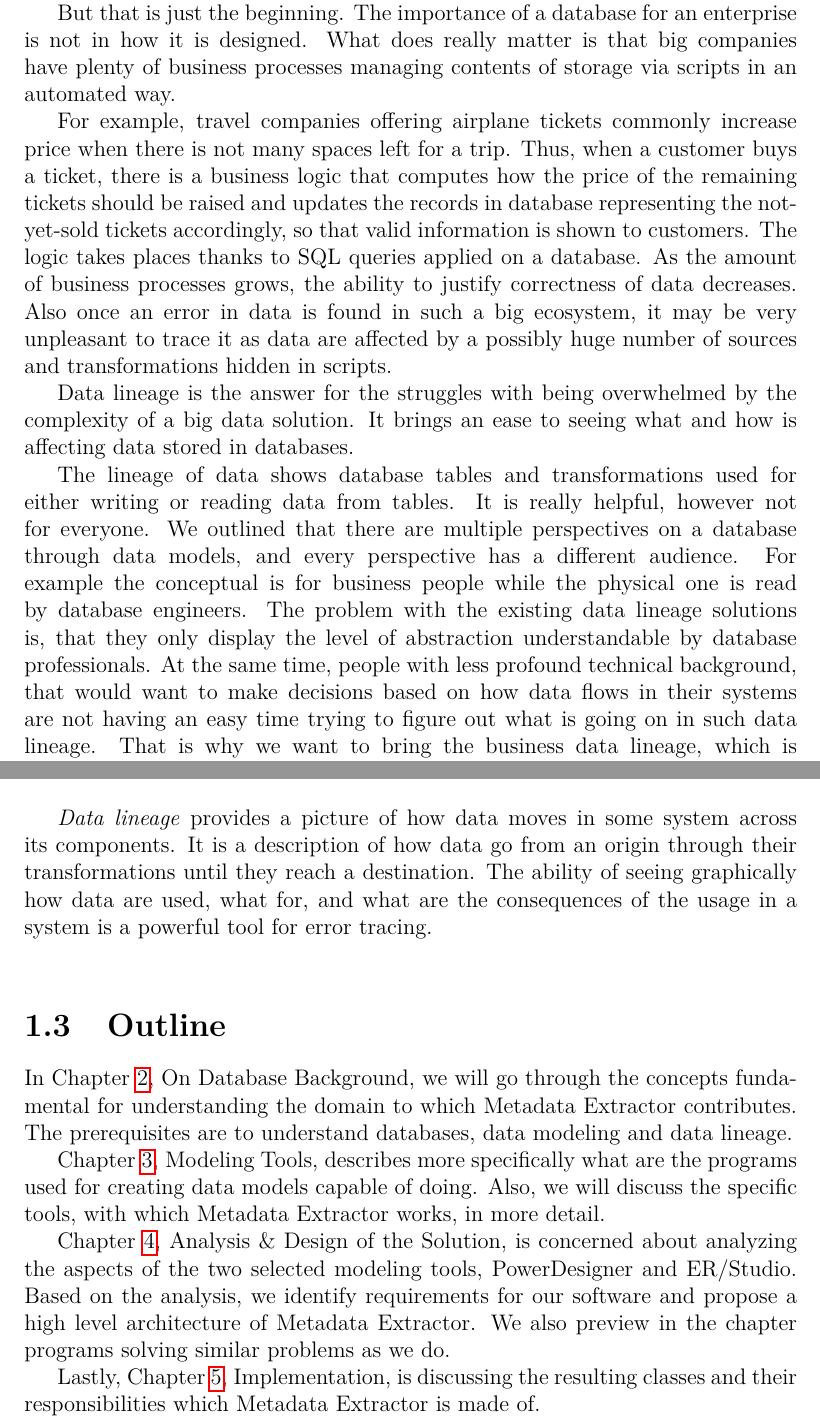
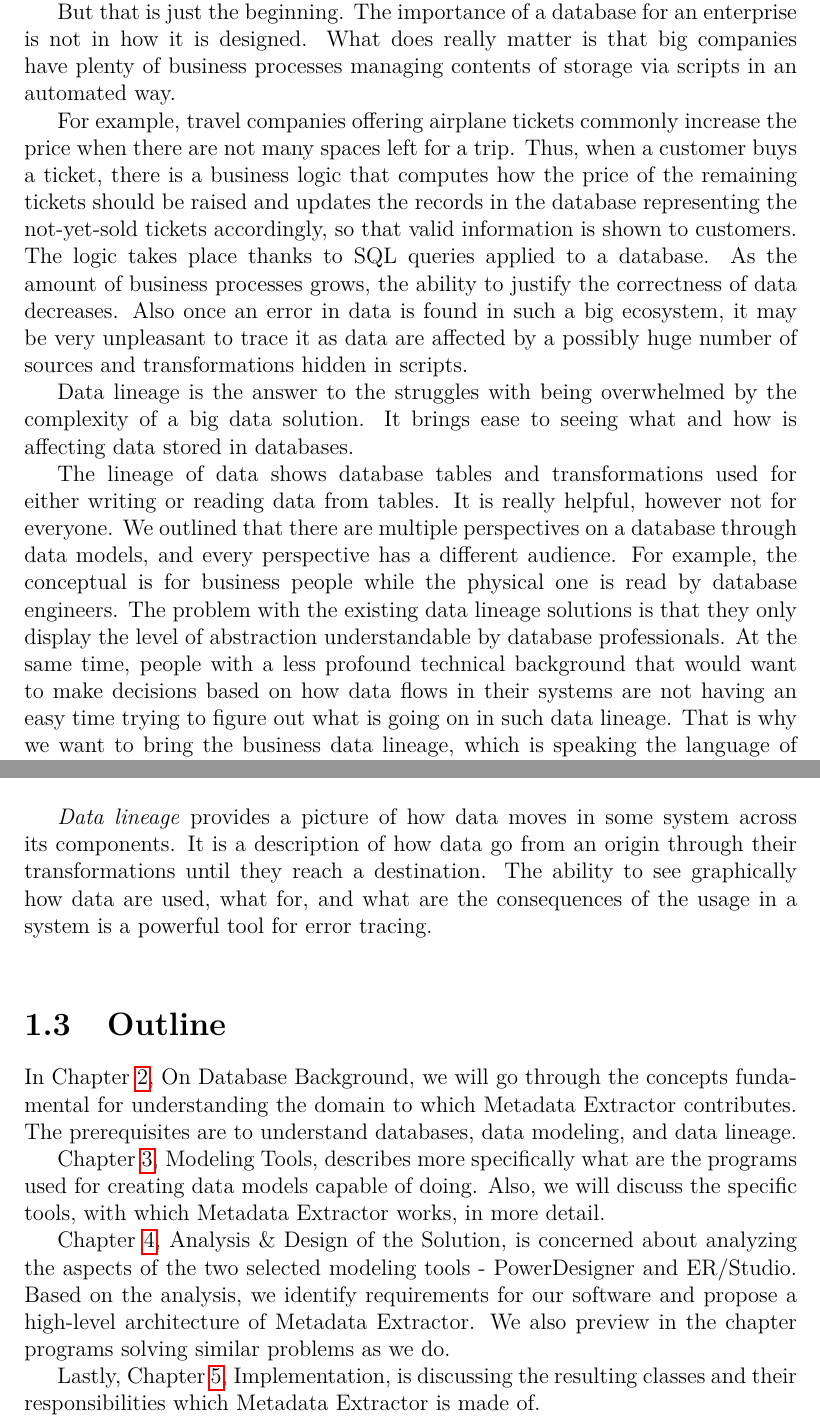
Before and after one commit to drobnyd/Thesis, a LaTeX thesis (en/thesis.tex, which reads en/preface.tex): two parts of pages 8 and 10 of 76, joined at a grey line, cut so that both start at the same text. Compiled offline with pdfLaTeX.

Commit message:
Spelling checks

```diff
--- a/en/preface.tex
+++ b/en/preface.tex
@@ -32,20 +32,19 @@ Lastly, the organization of the database is pointed out and captured in a physic
 
-The process of development and deployment of a database consists of multiple stages, as we have seen. At the beginning, there is a high level view of why the database is needed and what purpose it will serve. Hopefully, in some time the result is that the data described in the initial step are stored physically at some server.
+The process of development and deployment of a database consists of multiple stages, as we have seen. In the beginning, there is a high-level view of why the database is needed and what purpose it will serve. Hopefully, in some time the result is that the data described in the initial step are stored physically at some server.
 This way the data can be accessed and processed.
 
 But that is just the beginning. The importance of a database for an enterprise is not in how it is designed. What does really matter is that big companies have plenty of business processes managing contents of storage via scripts in an automated way.
 
-For example, travel companies offering airplane tickets commonly increase price when there is not many spaces left for a trip.
-Thus, when a customer buys a ticket, there is a business logic that computes how the price of the remaining tickets should be raised and updates the records in database representing the not-yet-sold tickets accordingly, so that valid information is shown to customers.
-The logic takes places thanks to SQL queries applied on a database.
-As the amount of business processes grows, the ability to justify correctness of data decreases.
+For example, travel companies offering airplane tickets commonly increase the price when there are not many spaces left for a trip.
+Thus, when a customer buys a ticket, there is a business logic that computes how the price of the remaining tickets should be raised and updates the records in the database representing the not-yet-sold tickets accordingly, so that valid information is shown to customers.
+The logic takes place thanks to SQL queries applied to a database.
+As the amount of business processes grows, the ability to justify the correctness of data decreases.
 Also once an error in data is found in such a big ecosystem, it may be very unpleasant to trace it as data are affected by a possibly huge number of sources and transformations hidden in scripts.
 
-Data lineage is the answer for the struggles with being overwhelmed by the complexity of a big data solution. It brings an ease to seeing what and how is affecting data stored in databases.
+Data lineage is the answer to the struggles with being overwhelmed by the complexity of a big data solution. It brings ease to seeing what and how is affecting data stored in databases.
 
 The lineage of data shows database tables and transformations used for either writing or reading data from tables.  It is really helpful, however not for everyone.
-We outlined that there are multiple perspectives on a database through data models, and every perspective has a different audience. For example the conceptual is for business people while the physical one is read by database engineers.
-The problem with the existing data lineage solutions is, that they only display the level of abstraction understandable by database professionals.
-At the same time, people with less profound technical background, that would want to make decisions based on how data flows in their systems are not having an easy time trying to figure out what is going on in such data lineage.
-That is why we want to bring the business data lineage, which is speaking the language of more enterprise people coping with data and making decisions related to them on daily basis. We assume big companies approach database development responsibly, thus there exists a documentation of their systems in form of data models.
-We will reuse the models for creating the business perspective on movement of data in a system.
+We outlined that there are multiple perspectives on a database through data models, and every perspective has a different audience. For example, the conceptual is for business people while the physical one is read by database engineers.
+The problem with the existing data lineage solutions is that they only display the level of abstraction understandable by database professionals.
+At the same time, people with a less profound technical background that would want to make decisions based on how data flows in their systems are not having an easy time trying to figure out what is going on in such data lineage.
+That is why we want to bring the business data lineage, which is speaking the language of more enterprise people coping with data and making decisions related to them on a daily basis. We assume big companies approach database development responsibly, thus there exists documentation of their systems in the form of data models.
@@ -83,17 +83,17 @@ A \definition{diagram} is a graphical visualization of a data model. \\
 A \definition{data modeling tool} is a software that allows a database designer to create data models. End users may use the tools for interactive previewing of the models' diagrams. \\
 
 \definition{Data lineage} provides a picture of how data moves in some system across its components. It is a description of how data go from an origin through their transformations until they reach a destination.
-The ability of seeing graphically how data are used, what for, and what are the consequences of the usage in a system is a powerful tool for error tracing. \\
+The ability to see graphically how data are used, what for, and what are the consequences of the usage in a system is a powerful tool for error tracing. \\
 
 \section{Outline}
 
-In \Cref{on_database_background}, On Database Background, we will go through the concepts fundamental for understanding the domain to which Metadata Extractor contributes. The prerequisites are to understand databases, data modeling and data lineage.
+In \Cref{on_database_background}, On Database Background, we will go through the concepts fundamental for understanding the domain to which Metadata Extractor contributes. The prerequisites are to understand databases, data modeling, and data lineage.
 
 \Cref{modeling_tools}, Modeling Tools, describes more specifically what are the programs used for creating data models capable of doing.
 Also, we will discuss the specific tools, with which Metadata Extractor works, in more detail.
 
-\Cref{analysis_design}, Analysis \& Design of the Solution, is concerned about analyzing the aspects of the two selected modeling tools, PowerDesigner and ER/Studio.
-Based on the analysis, we identify requirements for our software and propose a high level architecture of Metadata Extractor.
+\Cref{analysis_design}, Analysis \& Design of the Solution, is concerned about analyzing the aspects of the two selected modeling tools - PowerDesigner and ER/Studio.
+Based on the analysis, we identify requirements for our software and propose a high-level architecture of Metadata Extractor.
 We also preview in the chapter programs solving similar problems as we do.
 
 Lastly, \Cref{implementation}, Implementation, is discussing the resulting classes and their responsibilities which Metadata Extractor is made of.
```
Also changed, not shown: en/preface.tex (31 more changed lines).
